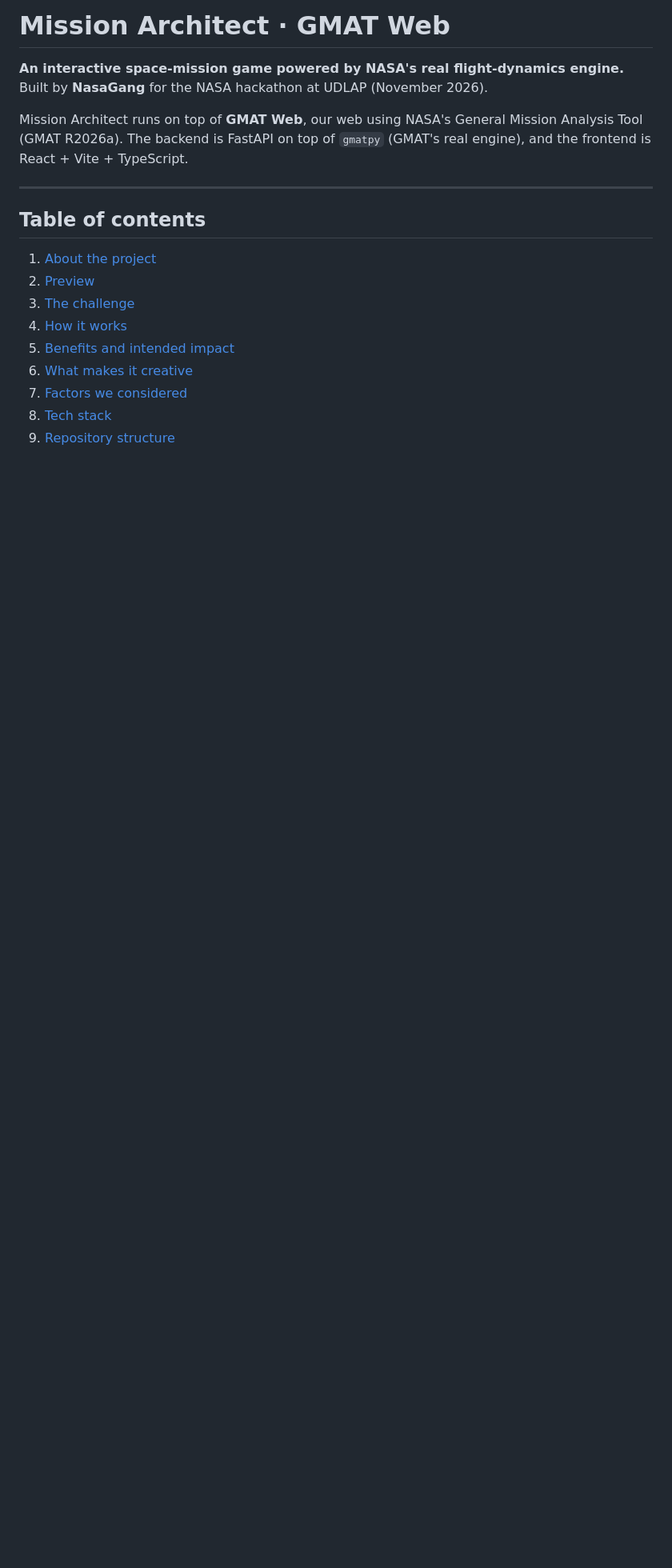
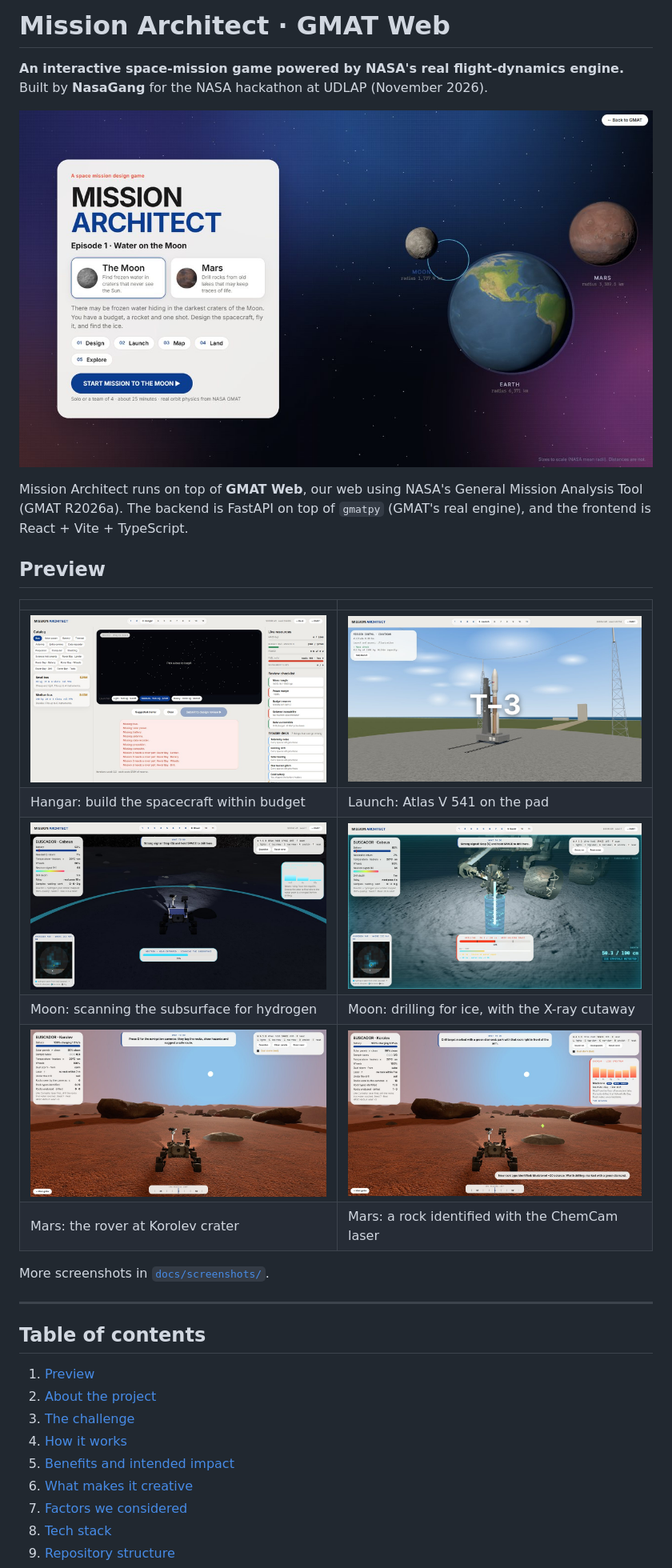
Before and after one commit to YaxOFF/Gmat-Web, a Markdown page: README.md, the part around one of its changes. Shown at 80% size. GitHub-like rendering; pictures changed too: docs/preview/mars-rover.jpg (added); blank space fills up the shorter version.

Commit message:
docs(readme): show the screenshots at the top of the README

```diff
--- a/README.md
+++ b/README.md
@@ -3,14 +3,29 @@
 **An interactive space-mission game powered by NASA's real flight-dynamics engine.**
 Built by **NasaGang** for the NASA hackathon at UDLAP (November 2026).
 
+![Mission Architect title screen: pick the Moon or Mars](docs/preview/title.jpg)
+
 Mission Architect runs on top of **GMAT Web**, our web using NASA's General Mission Analysis Tool (GMAT R2026a). The backend is FastAPI on top of `gmatpy` (GMAT's real engine), and the frontend is React + Vite + TypeScript.
+
+## Preview
+
+| | |
+|---|---|
+| ![Hangar: build the spacecraft within budget](docs/preview/hangar.jpg) | ![Atlas V 541 on the pad](docs/preview/launch.jpg) |
+| Hangar: build the spacecraft within budget | Launch: Atlas V 541 on the pad |
+| ![Moon rover scanning the subsurface for hydrogen](docs/preview/moon-scan.jpg) | ![Moon rover drilling for ice with the X-ray cutaway](docs/preview/moon-drill.jpg) |
+| Moon: scanning the subsurface for hydrogen | Moon: drilling for ice, with the X-ray cutaway |
+| ![Curiosity-style rover on Mars at Korolev crater](docs/preview/mars-rover.jpg) | ![Mars rover identifying a rock with the ChemCam laser](docs/preview/mars-laser.jpg) |
+| Mars: the rover at Korolev crater | Mars: a rock identified with the ChemCam laser |
+
+More screenshots in [`docs/screenshots/`](docs/screenshots/).
 
 ---
 
 ## Table of contents
 
-1. [About the project](#about-the-project)
-2. [Preview](#preview)
+1. [Preview](#preview)
+2. [About the project](#about-the-project)
 3. [The challenge](#the-challenge)
 4. [How it works](#how-it-works)
 5. [Benefits and intended impact](#benefits-and-intended-impact)
```
Also changed, not shown: other parts of README.md (+0 -11 lines).
